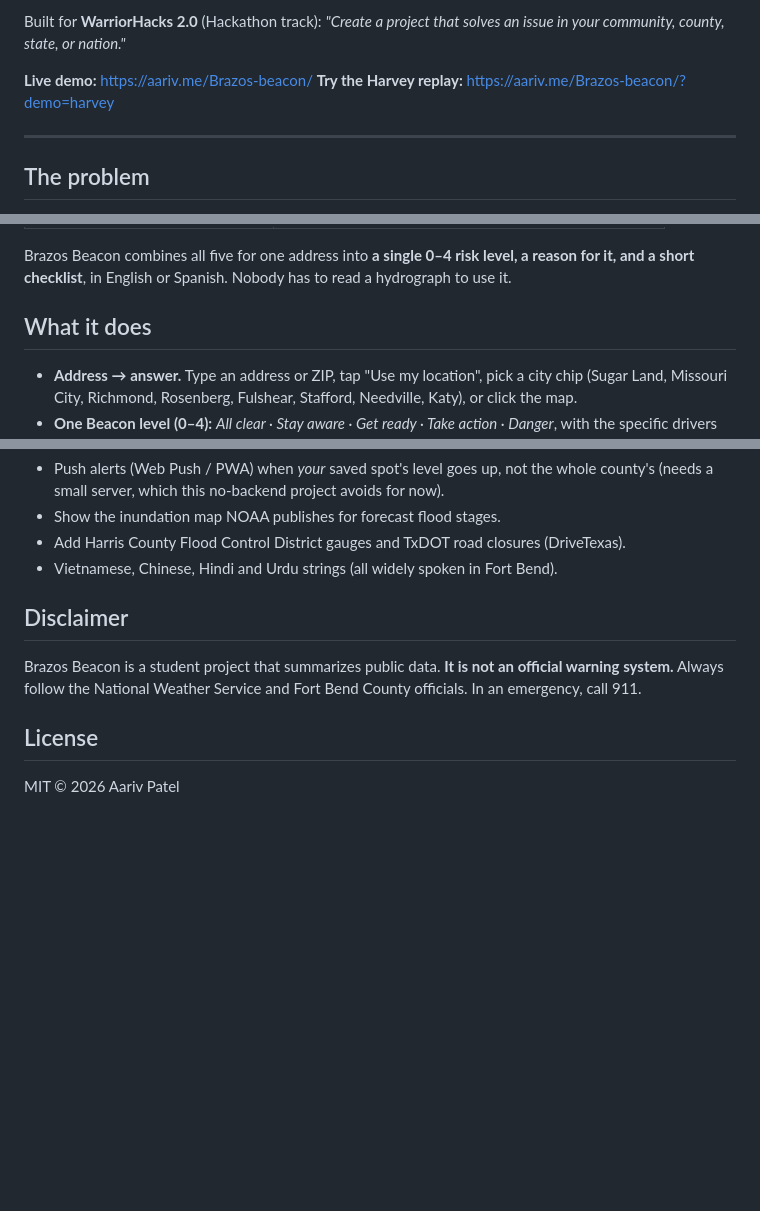
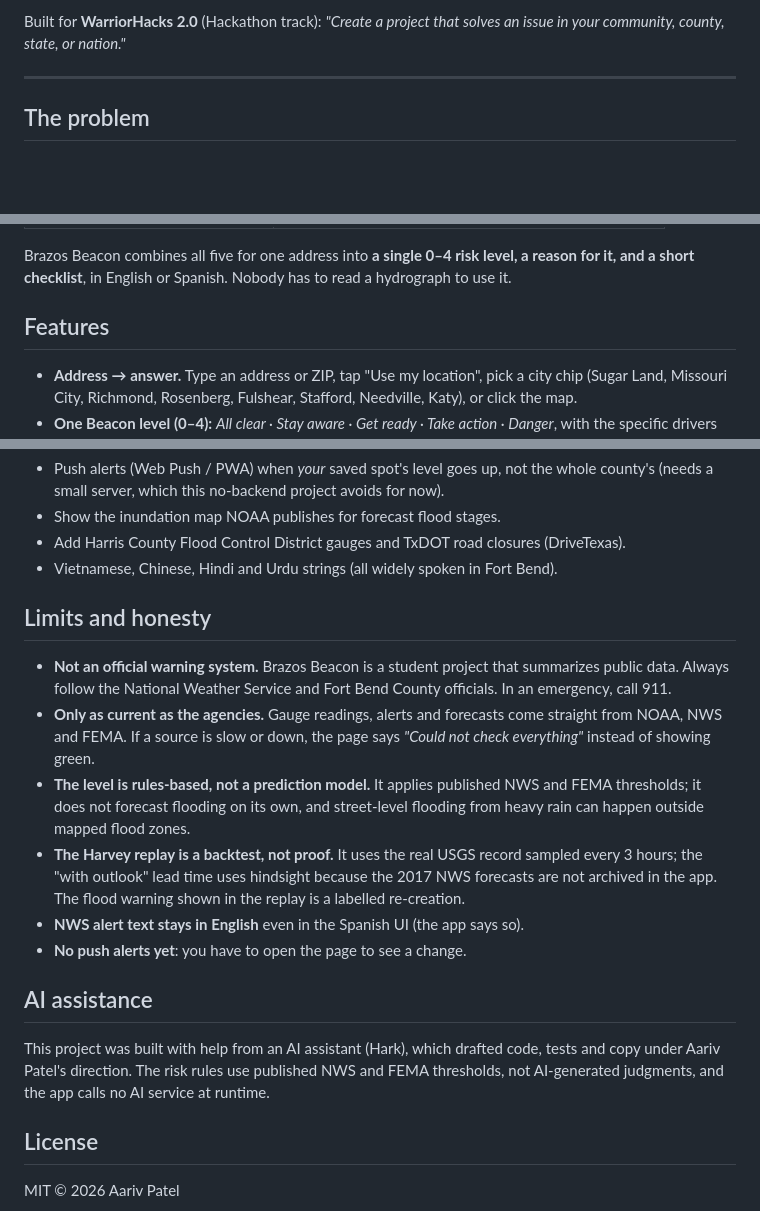
Before and after one commit to draarivpatel-ui/Brazos-beacon, a Markdown page: README.md, 3 parts joined by grey strips. Rendered like a GitHub page; blank space fills up the shorter version.

```diff
--- a/README.md
+++ b/README.md
@@ -5,7 +11,4 @@
 Built for **WarriorHacks 2.0** (Hackathon track): *"Create a project that solves an issue in your community, county, state, or nation."*
-
-**Live demo:** https://aariv.me/Brazos-beacon/
-**Try the Harvey replay:** https://aariv.me/Brazos-beacon/?demo=harvey
 
 ---
 
@@ -25,7 +28,7 @@ The information people need is public, but it is spread across agencies, apps, a
 
 Brazos Beacon combines all five for one address into **a single 0–4 risk level, a reason for it, and a short checklist**, in English or Spanish. Nobody has to read a hydrograph to use it.
 
-## What it does
+## Features
 
 - **Address → answer.** Type an address or ZIP, tap "Use my location", pick a city chip (Sugar Land, Missouri City, Richmond, Rosenberg, Fulshear, Stafford, Needville, Katy), or click the map.
 - **One Beacon level (0–4):** *All clear · Stay aware · Get ready · Take action · Danger*, with the specific drivers listed ("River: Brazos River at Richmond (Major flooding)", "Max heat index (3 days) 109°F").
@@ -128,9 +131,18 @@ Spanish flood terms follow the agencies' own Spanish: NWS *vigilancia* / *aviso*
 - Add Harris County Flood Control District gauges and TxDOT road closures (DriveTexas).
 - Vietnamese, Chinese, Hindi and Urdu strings (all widely spoken in Fort Bend).
 
-## Disclaimer
+## Limits and honesty
 
-Brazos Beacon is a student project that summarizes public data. **It is not an official warning system.** Always follow the National Weather Service and Fort Bend County officials. In an emergency, call 911.
+- **Not an official warning system.** Brazos Beacon is a student project that summarizes public data. Always follow the National Weather Service and Fort Bend County officials. In an emergency, call 911.
+- **Only as current as the agencies.** Gauge readings, alerts and forecasts come straight from NOAA, NWS and FEMA. If a source is slow or down, the page says *"Could not check everything"* instead of showing green.
+- **The level is rules-based, not a prediction model.** It applies published NWS and FEMA thresholds; it does not forecast flooding on its own, and street-level flooding from heavy rain can happen outside mapped flood zones.
+- **The Harvey replay is a backtest, not proof.** It uses the real USGS record sampled every 3 hours; the "with outlook" lead time uses hindsight because the 2017 NWS forecasts are not archived in the app. The flood warning shown in the replay is a labelled re-creation.
+- **NWS alert text stays in English** even in the Spanish UI (the app says so).
+- **No push alerts yet**: you have to open the page to see a change.
+
+## AI assistance
+
+This project was built with help from an AI assistant (Hark), which drafted code, tests and copy under Aariv Patel's direction. The risk rules use published NWS and FEMA thresholds, not AI-generated judgments, and the app calls no AI service at runtime.
 
 ## License
 
```
Also changed, not shown: other parts of README.md (+8 -2 lines).
